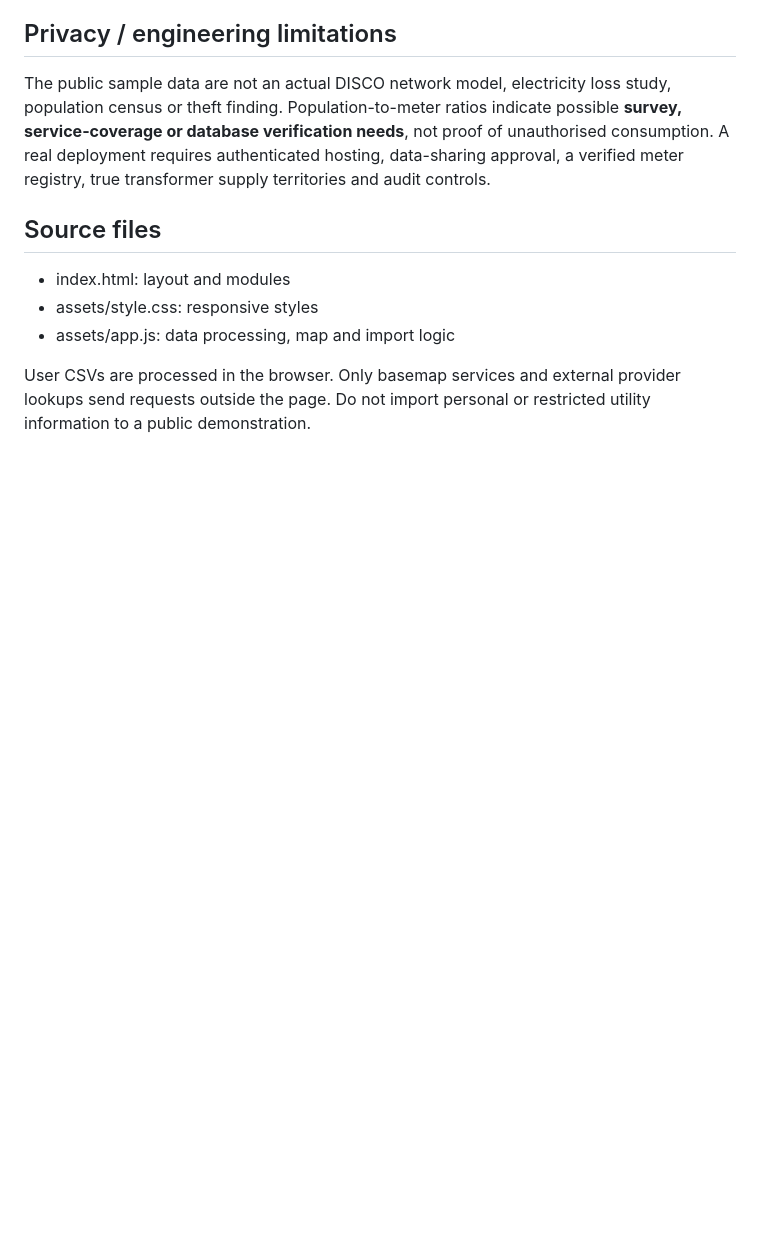
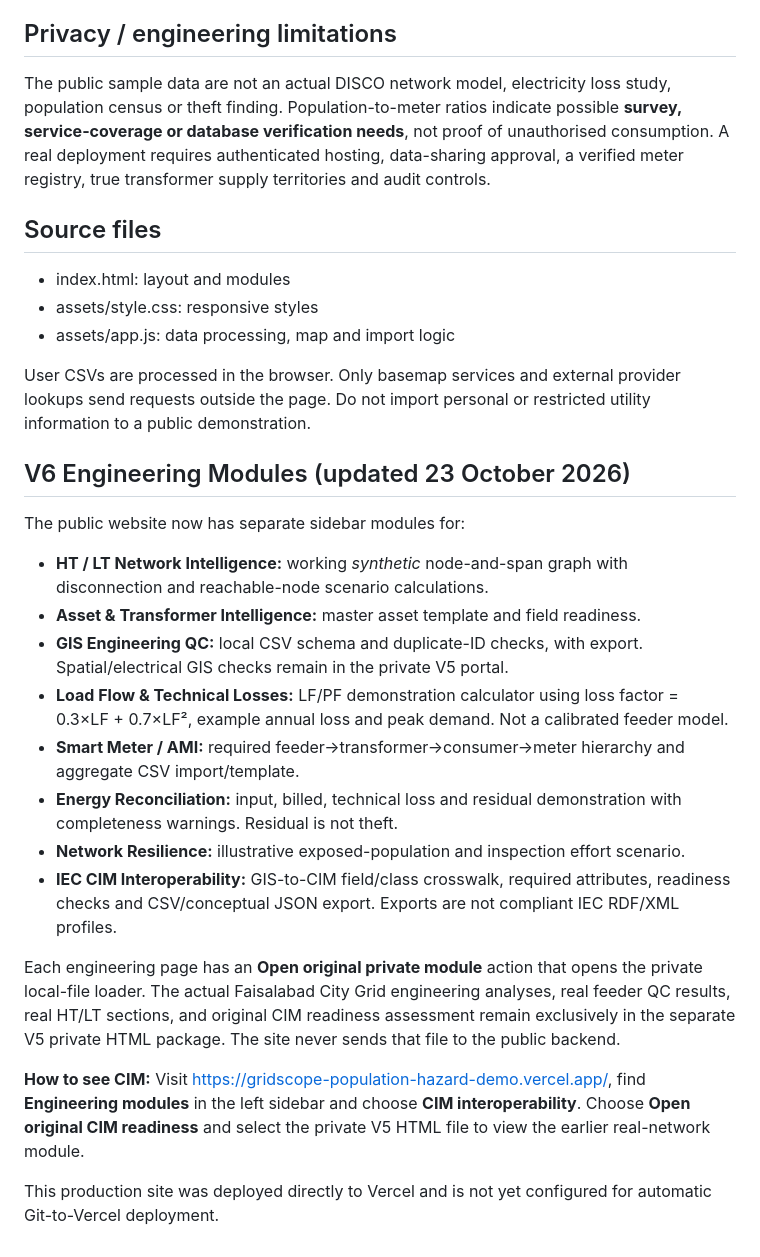
Before and after one commit to mussadiqnespak-oss/gridscope-demo, a Markdown page: README.md, the part around the change. Rendered like a GitHub page; blank space fills up the shorter version.

Commit message:
Document restored engineering and CIM modules

```diff
--- a/README.md
+++ b/README.md
@@ -65,3 +65,21 @@ The public sample data are not an actual DISCO network model, electricity loss s
 - assets/app.js: data processing, map and import logic
 
 User CSVs are processed in the browser. Only basemap services and external provider lookups send requests outside the page. Do not import personal or restricted utility information to a public demonstration.
+## V6 Engineering Modules (updated 23 October 2026)
+
+The public website now has separate sidebar modules for:
+
+- **HT / LT Network Intelligence:** working *synthetic* node-and-span graph with disconnection and reachable-node scenario calculations.
+- **Asset & Transformer Intelligence:** master asset template and field readiness.
+- **GIS Engineering QC:** local CSV schema and duplicate-ID checks, with export. Spatial/electrical GIS checks remain in the private V5 portal.
+- **Load Flow & Technical Losses:** LF/PF demonstration calculator using loss factor = 0.3×LF + 0.7×LF², example annual loss and peak demand. Not a calibrated feeder model.
+- **Smart Meter / AMI:** required feeder→transformer→consumer→meter hierarchy and aggregate CSV import/template.
+- **Energy Reconciliation:** input, billed, technical loss and residual demonstration with completeness warnings. Residual is not theft.
+- **Network Resilience:** illustrative exposed-population and inspection effort scenario.
+- **IEC CIM Interoperability:** GIS-to-CIM field/class crosswalk, required attributes, readiness checks and CSV/conceptual JSON export. Exports are not compliant IEC RDF/XML profiles.
+
+Each engineering page has an **Open original private module** action that opens the private local-file loader. The actual Faisalabad City Grid engineering analyses, real feeder QC results, real HT/LT sections, and original CIM readiness assessment remain exclusively in the separate V5 private HTML package. The site never sends that file to the public backend.
+
+**How to see CIM:** Visit https://gridscope-population-hazard-demo.vercel.app/, find **Engineering modules** in the left sidebar and choose **CIM interoperability**. Choose **Open original CIM readiness** and select the private V5 HTML file to view the earlier real-network module.
+
+This production site was deployed directly to Vercel and is not yet configured for automatic Git-to-Vercel deployment.
```
